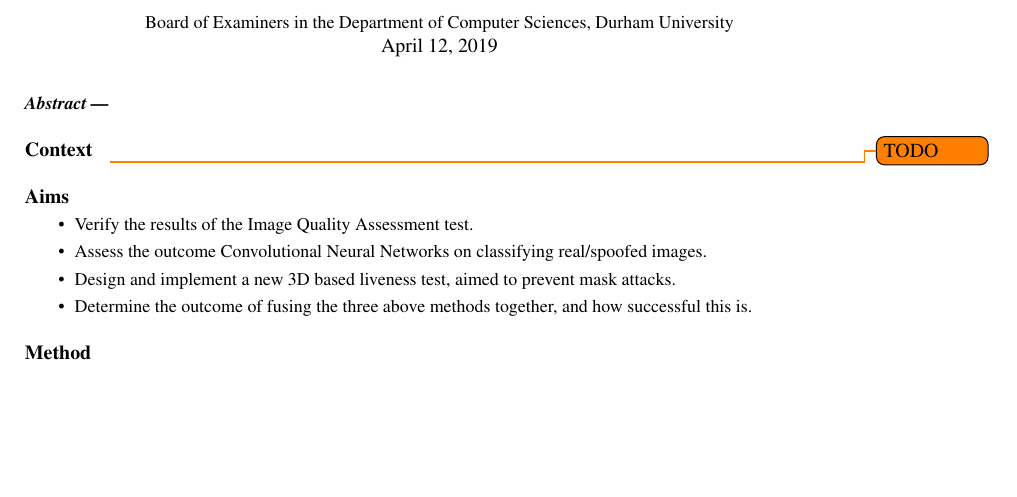
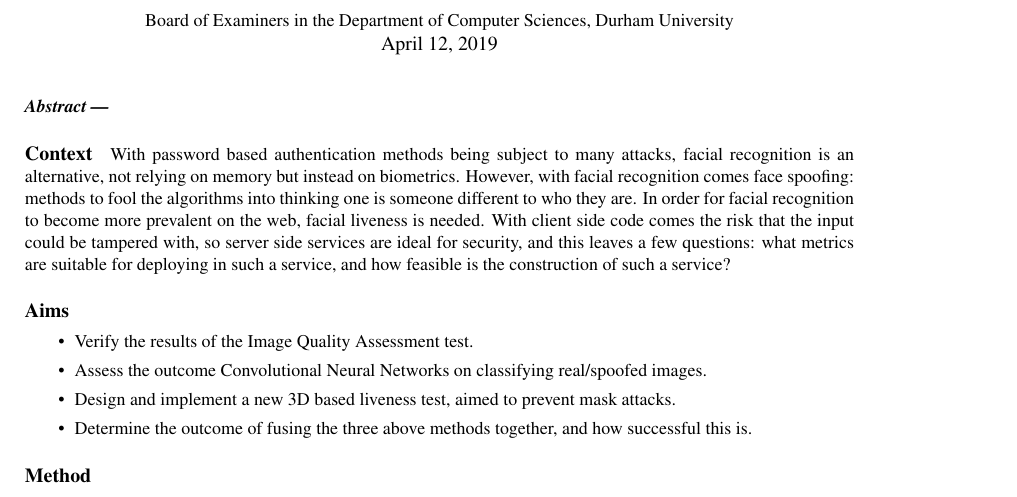
Before and after one commit to OhmGeek/FacialLivenessTests, a LaTeX paper (docs/paper/report.tex): part of page 1 of 11, cut so that both start at the same text, the shorter picture padded with empty space. Compiled offline with pdfLaTeX.

Commit message:
Add basic context (this will be changed probably

```diff
--- a/docs/paper/report.tex
+++ b/docs/paper/report.tex
@@ -27,7 +27,10 @@
 
 % The abstract must be a Structured Abstract with the headings {\bf Context/Background}, {\bf Aims}, {\bf Method}, {\bf Results}, and {\bf Conclusions}.  This section should not be longer than half of a page, and having no more than one or two sentences under each heading is advised.
 \paragraph{Context}
-    \todo{TODO}
+    With password based authentication methods being subject to many attacks, facial recognition is an alternative, not relying on memory but instead
+    on biometrics. However, with facial recognition comes face spoofing: methods to fool the algorithms into thinking one is someone different to who they are.
+    In order for facial recognition to become more prevalent on the web, facial liveness is needed. With client side code comes the risk that the input could be tampered with,
+    so server side services are ideal for security, and this leaves a few questions: what metrics are suitable for deploying in such a service, and how feasible is the construction of such a service?
 
 \paragraph{Aims}
     % This might belong more in the method.
```
Also changed, not shown: docs/paper/report.pdf, 4 other files.
